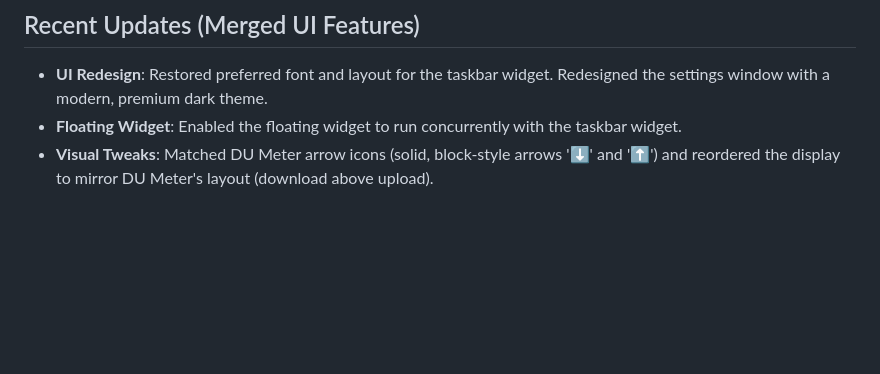
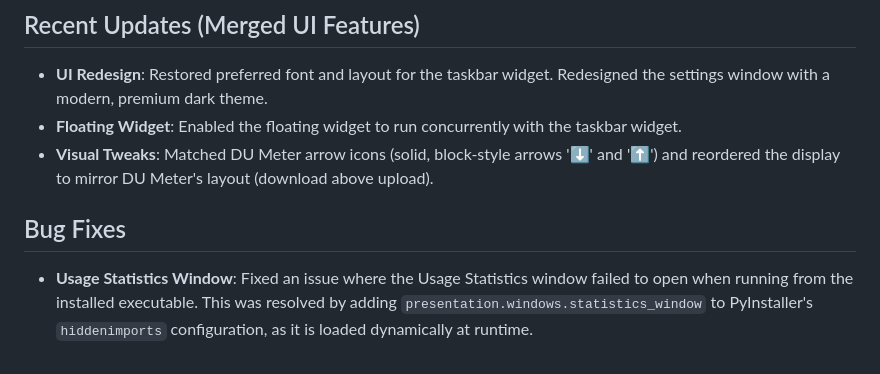
Before and after one commit to memamun/internet-speed-monitor, a Markdown page: walkthrough.md, the part around the change. Drawn GitHub-style; blank space fills up the shorter version.

Commit message:
docs: add usage statistics fix to walkthrough

```diff
--- a/walkthrough.md
+++ b/walkthrough.md
@@ -49,3 +49,7 @@ python main.py
 - **UI Redesign**: Restored preferred font and layout for the taskbar widget. Redesigned the settings window with a modern, premium dark theme.
 - **Floating Widget**: Enabled the floating widget to run concurrently with the taskbar widget.
 - **Visual Tweaks**: Matched DU Meter arrow icons (solid, block-style arrows '⬇' and '⬆') and reordered the display to mirror DU Meter's layout (download above upload).
+
+## Bug Fixes
+
+- **Usage Statistics Window**: Fixed an issue where the Usage Statistics window failed to open when running from the installed executable. This was resolved by adding `presentation.windows.statistics_window` to PyInstaller's `hiddenimports` configuration, as it is loaded dynamically at runtime.
```
